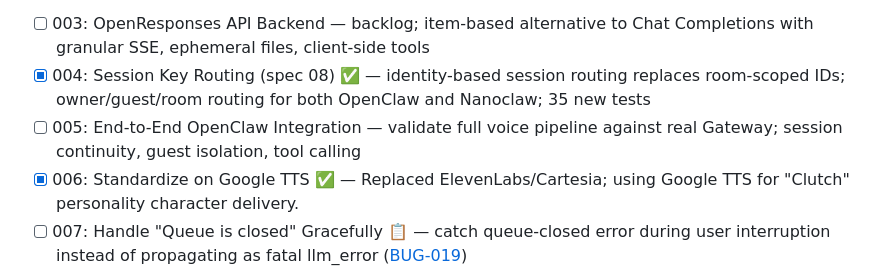
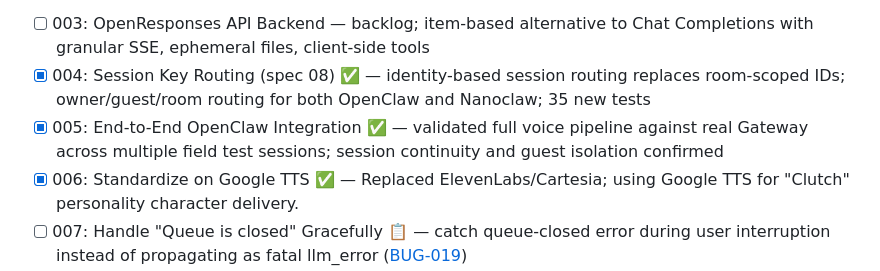
Before and after one commit to dremonkey/fletcher, a Markdown page: tasks/SUMMARY.md, the part around the change. GitHub-like rendering.

Commit message:
docs(tasks): close TASK-005 e2e OpenClaw integration (validated via field tests)
Full voice pipeline has been validated against real OpenClaw Gateway across
multiple field test sessions — session continuity, guest routing, and
contract compatibility all confirmed in practice.

Co-Authored-By: Claude Opus 4.6 <noreply@anthropic.com>

```diff
--- a/tasks/SUMMARY.md
+++ b/tasks/SUMMARY.md
@@ -79,7 +79,7 @@ A unified LLM plugin (`@knittt/livekit-agent-ganglia`) that bridges LiveKit agen
 - [~] 002: Nanoclaw Integration — Phase 1-3 complete, Phase 4 (integration tests) in progress
 - [ ] 003: OpenResponses API Backend — backlog; item-based alternative to Chat Completions with granular SSE, ephemeral files, client-side tools
 - [x] 004: Session Key Routing (spec 08) ✅ — identity-based session routing replaces room-scoped IDs; owner/guest/room routing for both OpenClaw and Nanoclaw; 35 new tests
-- [ ] 005: End-to-End OpenClaw Integration — validate full voice pipeline against real Gateway; session continuity, guest isolation, tool calling
+- [x] 005: End-to-End OpenClaw Integration ✅ — validated full voice pipeline against real Gateway across multiple field test sessions; session continuity and guest isolation confirmed
 - [x] 006: Standardize on Google TTS ✅ — Replaced ElevenLabs/Cartesia; using Google TTS for "Clutch" personality character delivery.
 - [ ] 007: Handle "Queue is closed" Gracefully 📋 — catch queue-closed error during user interruption instead of propagating as fatal llm_error ([BUG-019](../docs/field-tests/20260302-buglog.md))
 - [ ] 008: Fix Zombie Agent on Disconnect 📋 — ensure agent disconnects from room when AgentSession dies or user leaves ([BUG-020](../docs/field-tests/20260302-buglog.md))
```
Also changed, not shown: 2 other files.
